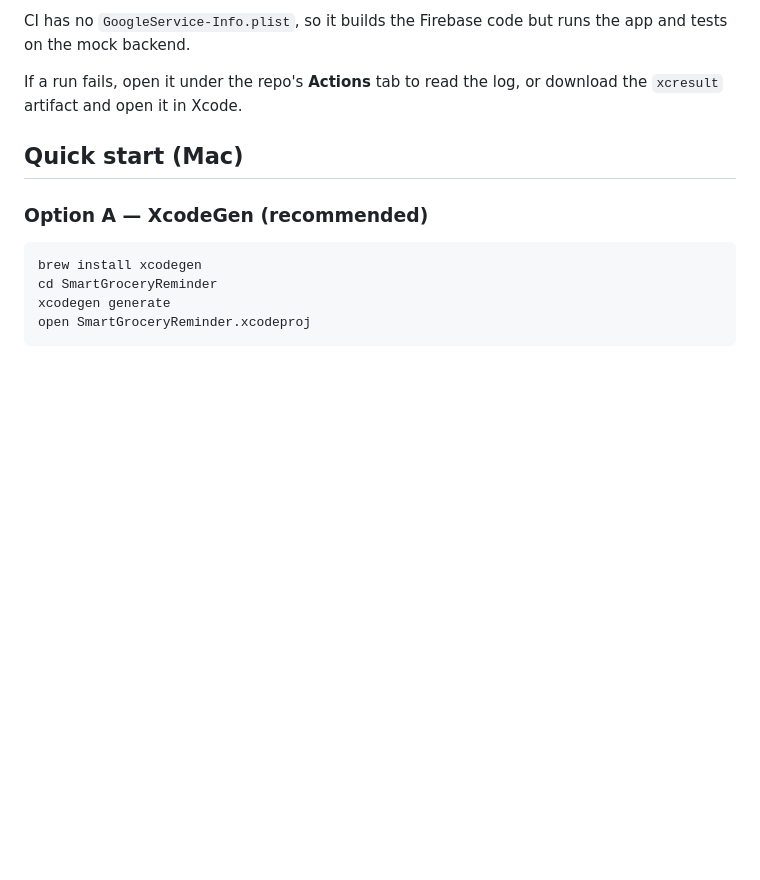
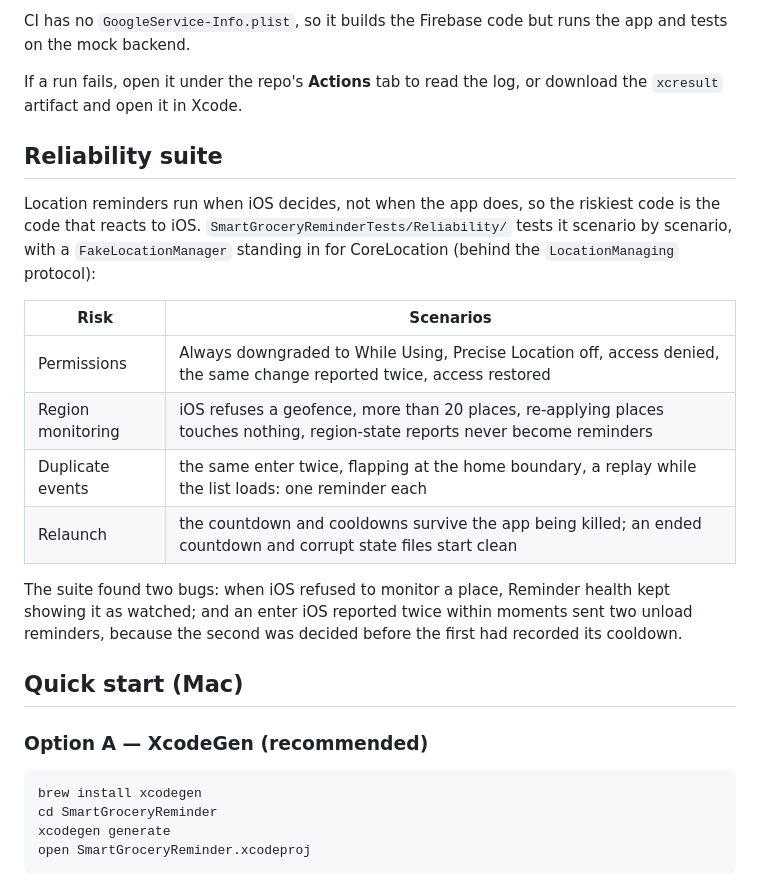
Before and after one commit to Ish0212/Smart-Grocery-Reminder-App, a Markdown page: README.md, the part around the change. Drawn GitHub-style; blank space fills up the shorter version.

Commit message:
Docs: describe the reminder reliability suite

```diff
--- a/README.md
+++ b/README.md
@@ -39,6 +39,23 @@ Every push to `main` and every pull request runs [`.github/workflows/ios-ci.yml`
 CI has no `GoogleService-Info.plist`, so it builds the Firebase code but runs the app and tests on the mock backend.
 
 If a run fails, open it under the repo's **Actions** tab to read the log, or download the `xcresult` artifact and open it in Xcode.
+
+## Reliability suite
+
+Location reminders run when iOS decides, not when the app does, so the riskiest code is the code
+that reacts to iOS. `SmartGroceryReminderTests/Reliability/` tests it scenario by scenario, with
+a `FakeLocationManager` standing in for CoreLocation (behind the `LocationManaging` protocol):
+
+| Risk | Scenarios |
+|---|---|
+| Permissions | Always downgraded to While Using, Precise Location off, access denied, the same change reported twice, access restored |
+| Region monitoring | iOS refuses a geofence, more than 20 places, re-applying places touches nothing, region-state reports never become reminders |
+| Duplicate events | the same enter twice, flapping at the home boundary, a replay while the list loads: one reminder each |
+| Relaunch | the countdown and cooldowns survive the app being killed; an ended countdown and corrupt state files start clean |
+
+The suite found two bugs: when iOS refused to monitor a place, Reminder health kept showing it as
+watched; and an enter iOS reported twice within moments sent two unload reminders, because the
+second was decided before the first had recorded its cooldown.
 
 ## Quick start (Mac)
 
```
